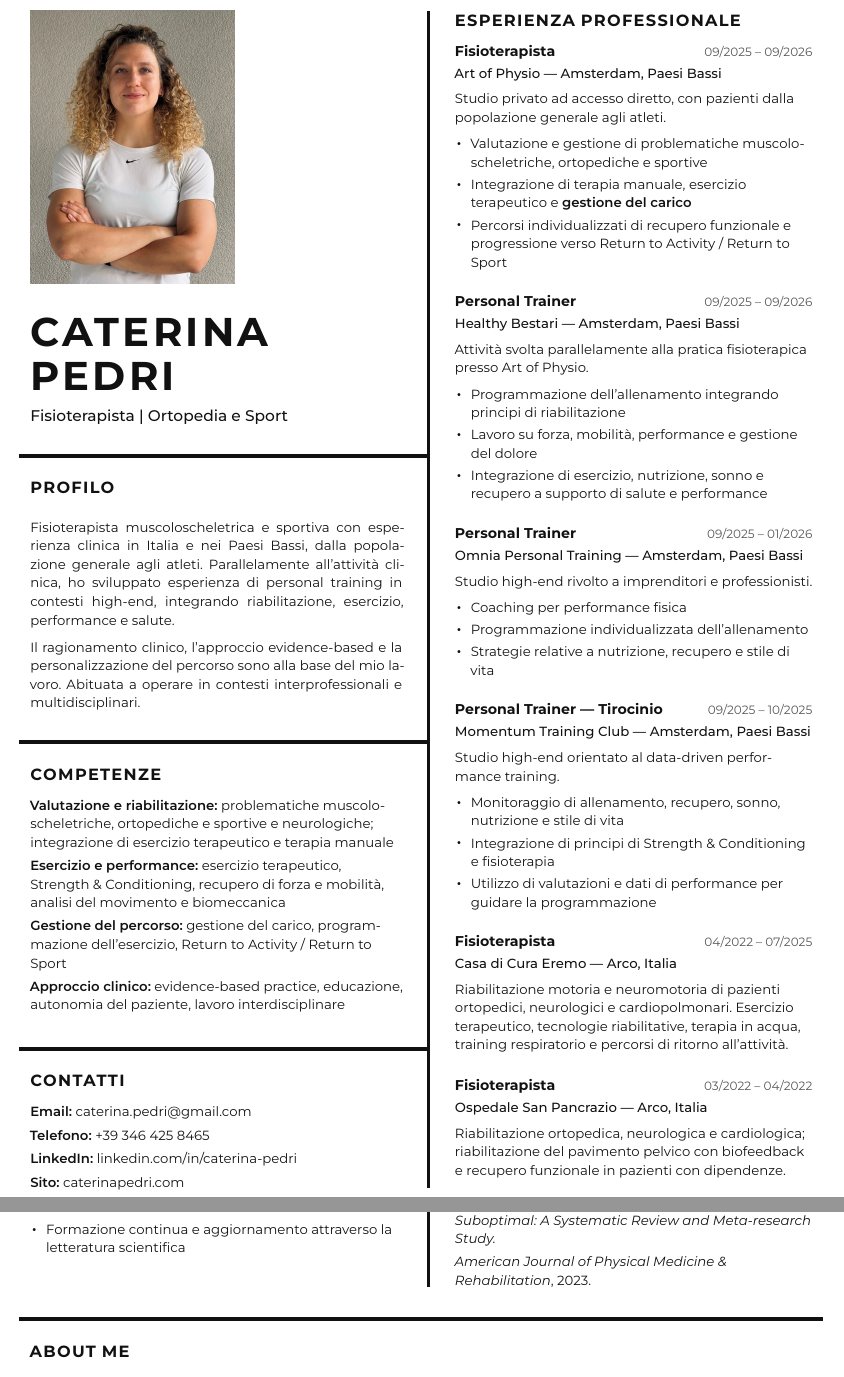
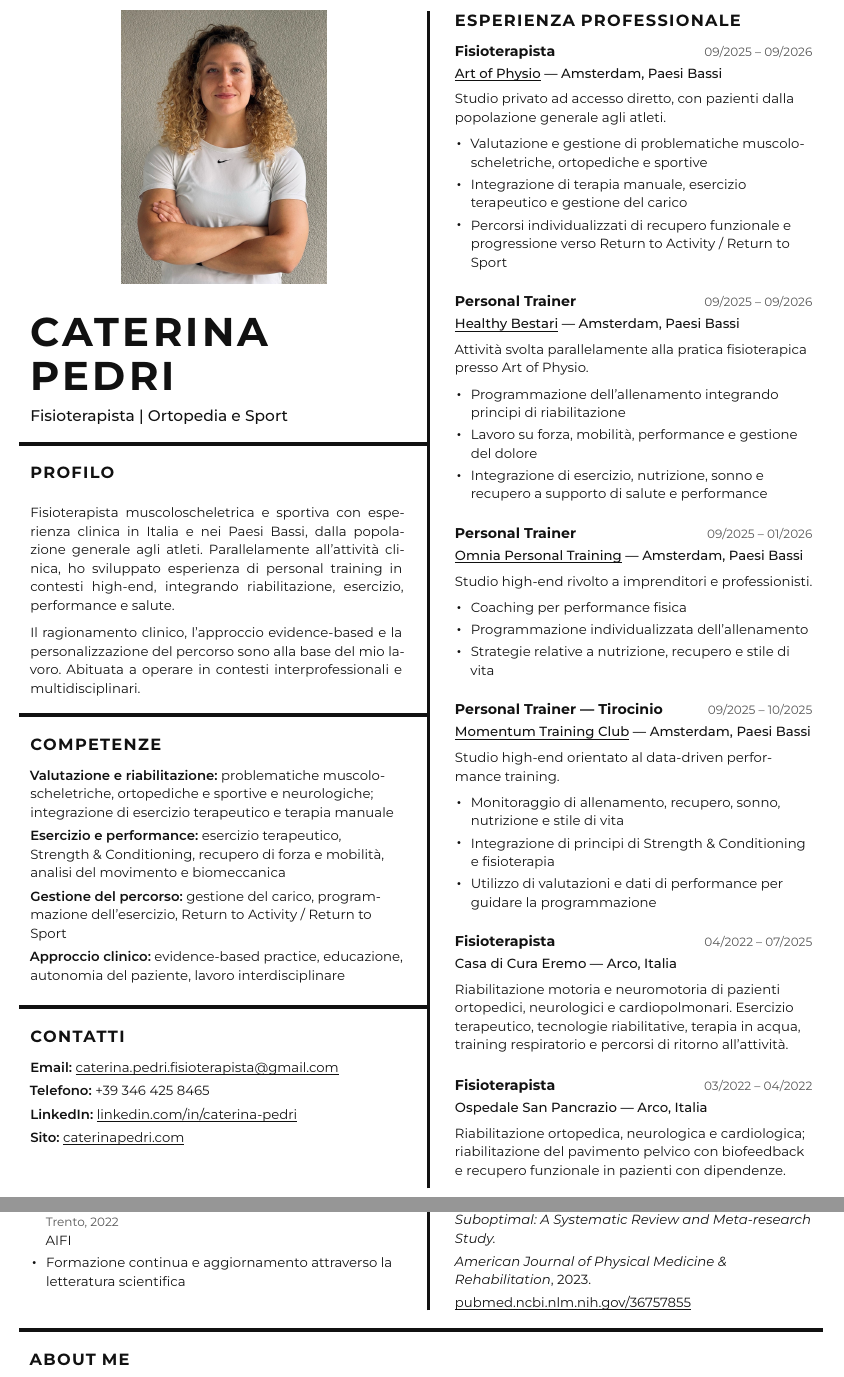
Before and after one commit to leo-fe99/caterina-cv, a LaTeX CV (Caterina_Pedri_CV.tex, which reads pedricv.cls): two parts of pages 1 and 2 of 2, joined at a grey line, cut so that both start at the same text. Compiled offline with XeLaTeX; a missing font is replaced by an installed copy or a similar font.

Commit message:
Add underlined links, new email, move clinical internships to education
- Underlined hyperlinks (\cvlink) for email, LinkedIn, website, employers
  and the PubMed record; email is now caterina.pedri.fisioterapista@gmail.com
- Tirocini clinici moved under Formazione; degree entry split so its dates
  sit on the title line
- Photo centred in the left column
- Section bars are drawn as leaders, so they vanish at the top of a column

Co-Authored-By: Claude Opus 5.5 <noreply@anthropic.com>

```diff
--- a/Caterina_Pedri_CV.tex
+++ b/Caterina_Pedri_CV.tex
@@ -11,7 +11,7 @@
 \cvset{title}{Fisioterapista | Ortopedia e Sport}
 \cvset{photo}{assets/photo.jpg}
 
-\cvset{email}{caterina.pedri@gmail.com}
+\cvset{email}{caterina.pedri.fisioterapista@gmail.com}
 \cvset{phone}{+39 346 425 8465}
 \cvset{linkedin}{caterina-pedri}        % slug after linkedin.com/in/
 \cvset{website}{caterinapedri.com}
@@ -89,20 +89,20 @@ interprofessionali e multidisciplinari.
 \cvsection*{Esperienza professionale}
 
 \cventry{Fisioterapista}{09/2025 – 09/2026}
-        {Art of Physio — Amsterdam, Paesi Bassi}
+        {\cvlink{https://artofphysio.nl/}{Art of Physio} — Amsterdam, Paesi Bassi}
 \cvdesc{Studio privato ad accesso diretto, con pazienti dalla popolazione
   generale agli atleti.}
 \begin{cvitems}
   \item Valutazione e gestione di problematiche muscoloscheletriche,
         ortopediche e sportive
   \item Integrazione di terapia manuale, esercizio terapeutico e
-        \textbf{gestione del carico}
+        gestione del carico
   \item Percorsi individualizzati di recupero funzionale e progressione verso
         Return to Activity / Return to Sport
 \end{cvitems}
 
 \cventry{Personal Trainer}{09/2025 – 09/2026}
-        {Healthy Bestari — Amsterdam, Paesi Bassi}
+        {\cvlink{https://healthybestari.com/}{Healthy Bestari} — Amsterdam, Paesi Bassi}
 \cvdesc{Attività svolta parallelamente alla pratica fisioterapica presso Art
   of Physio.}
 \begin{cvitems}
@@ -113,7 +113,8 @@ interprofessionali e multidisciplinari.
 \end{cvitems}
 
 \cventry{Personal Trainer}{09/2025 – 01/2026}
-        {Omnia Personal Training — Amsterdam, Paesi Bassi}
+        {\cvlink{https://omniapersonaltraining.amsterdam/en}{Omnia Personal Training}
+         — Amsterdam, Paesi Bassi}
 \cvdesc{Studio high-end rivolto a imprenditori e professionisti.}
 \begin{cvitems}
   \item Coaching per performance fisica
@@ -145,3 +147,4 @@ interprofessionali e multidisciplinari.
   del pavimento pelvico con biofeedback e recupero funzionale in pazienti con
   dipendenze.}
 
+\cvsection{Formazione}
@@ -158,11 +161,14 @@ interprofessionali e multidisciplinari.
 {\raggedright\hyphenpenalty=10000 \exhyphenpenalty=10000
   \textbf{Pedri C., et al.}\par
   \vspace{1mm}
-  \href{https://doi.org/10.1097/PHM.0000000000002188}{\itshape The Reporting
-    of Somatic Sensory Training Interventions in Individuals After a Stroke
-    Is Suboptimal: A Systematic Review and Meta-research Study.}\par
+  \textit{The Reporting of Somatic Sensory Training Interventions in
+    Individuals After a Stroke Is Suboptimal: A Systematic Review and
+    Meta-research Study.}\par
   \vspace{1mm}
-  \textit{American Journal of Physical Medicine \& Rehabilitation}, 2023.\par}
+  \textit{American Journal of Physical Medicine \& Rehabilitation}, 2023.\par
+  \vspace{1mm}
+  \cvlink{https://pubmed.ncbi.nlm.nih.gov/36757855/}
+          {pubmed.ncbi.nlm.nih.gov/36757855}\par}
 
 \end{paracol}
 
--- a/pedricv.cls
+++ b/pedricv.cls
@@ -118,11 +119,12 @@
     \cv@barline{\cv@barout}{\cv@barout}%
   \fi}
 \newcommand\cv@barline[2]{%
-  \makebox[\linewidth][l]{\hspace*{-#1}%
-    \rule{\dimexpr\linewidth+#1+#2\relax}{\cv@barwd}}\par}
+  \par
+  \cleaders\hbox to\linewidth{\hspace*{-#1}%
+    \vrule width\dimexpr\linewidth+#1+#2\relax height\cv@barwd depth\z@\hss}%
+  \vskip\cv@barwd}
 
-% \cvsection{Title} — bar, then heading.  \cvsection*{Title} — no bar, for
-% the first section at the top of a column.
+% \cvsection{Title} — bar, then heading.  \cvsection*{Title} — never a bar.
 \newlength\cv@sectionskip \setlength\cv@sectionskip{4mm}
 \newif\ifcv@afterheading    % an entry right below a heading adds no top space
 \newcommand\cvsection{\@ifstar{\cv@section\@empty}{\cv@section\cv@bar}}
@@ -136,10 +138,12 @@
   \global\cv@afterheadingtrue}
 
 % ------------------------------------------------------------------- header --
-% Rectangular portrait (native 3:4 aspect), left-aligned, no frame.
+% Rectangular portrait (native 3:4 aspect), no frame, centred in the left
+% column's cell — between where the bars start and the vertical rule.
 \newcommand\cvphoto{%
   \cvifset{photo}{%
-    \includegraphics[width=0.55\linewidth]{\cvget{photo}}\par
+    \makebox[\linewidth]{\hspace{\dimexpr0.5\columnsep-\cv@barout\relax}%
+      \includegraphics[width=0.55\linewidth]{\cvget{photo}}}\par
     \vspace{4mm}}}
 
 % Name on two lines, title below
```
Also changed, not shown: Caterina_Pedri_CV.pdf, Caterina_Pedri_CV.tex (11 more changed lines), pedricv.cls (16 more changed lines).
